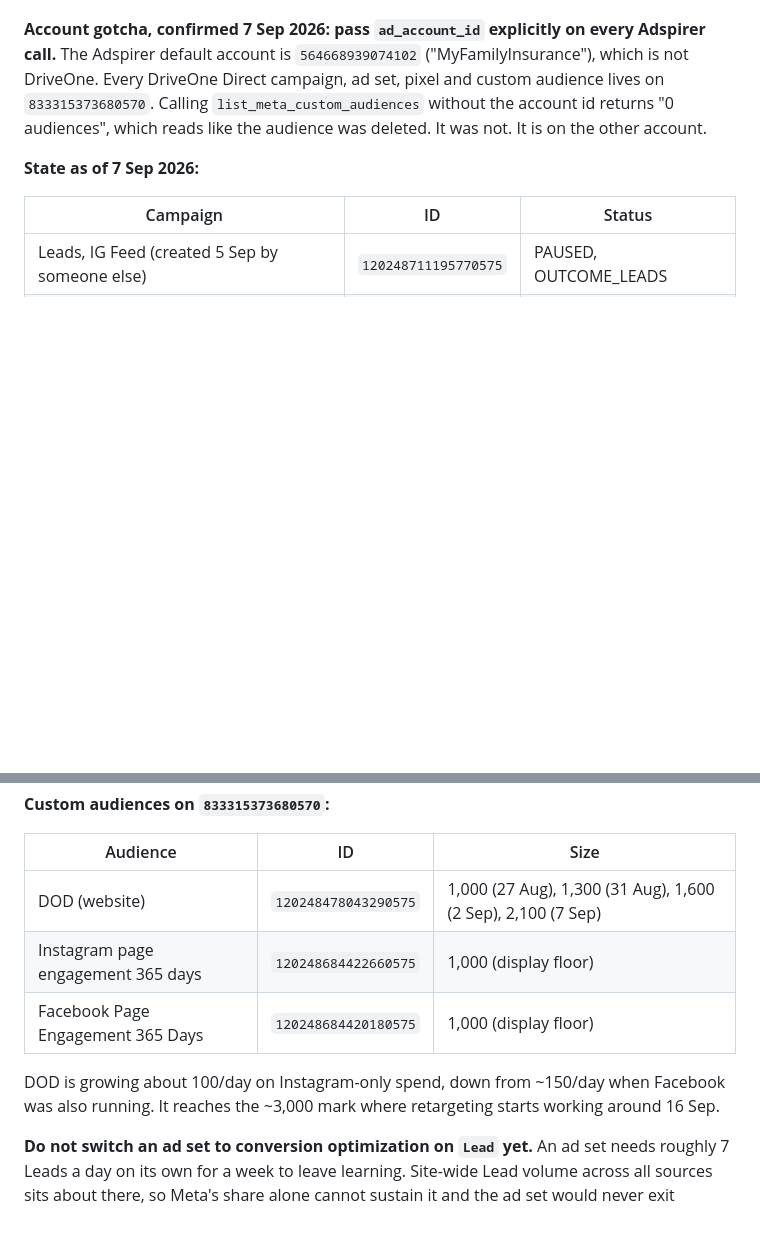
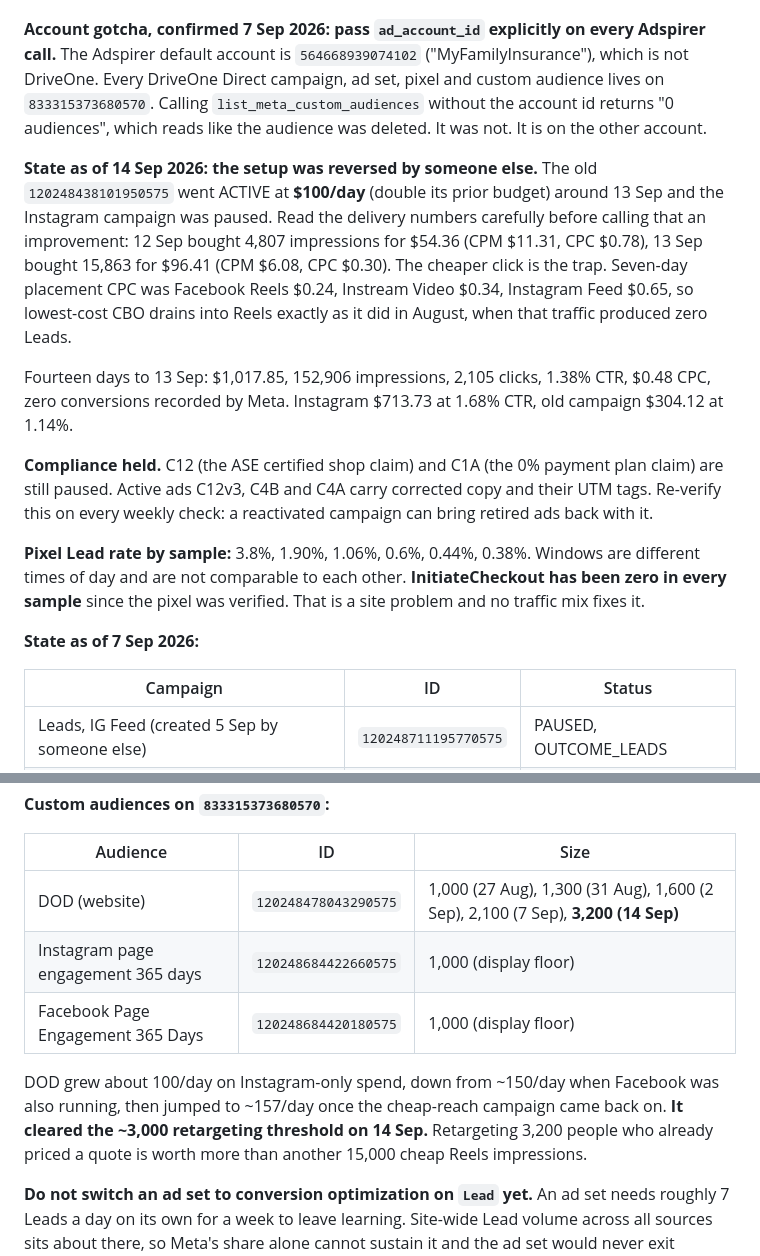
Before and after one commit to insureifyRyan/driveone-design-system, a Markdown page: docs/driveone-direct-meta.SKILL.md, 2 parts joined by grey strips. GitHub-like rendering; blank space fills up the shorter version.

Commit message:
Record the 14 Sep weekly check: campaign setup reversed
The old LINK_CLICKS campaign went active at $100/day around 13 Sep and the
Instagram campaign was paused, not by me. Records the delivery signature that
makes the cheaper CPC look like a win, the placement CPCs that explain it, the
DOD audience clearing 3,000, and the standing note that InitiateCheckout has
been zero in every pixel sample.

Co-Authored-By: Claude Opus 5 <noreply@anthropic.com>
Claude-Session: https://claude.ai/code/session_015BTVTx2Vh39T6NWWcoZaQf

```diff
--- a/docs/driveone-direct-meta.SKILL.md
+++ b/docs/driveone-direct-meta.SKILL.md
@@ -58,6 +58,25 @@ Every DriveOne Direct campaign, ad set, pixel and custom audience lives on `8333
 Calling `list_meta_custom_audiences` without the account id returns "0 audiences", which reads
 like the audience was deleted. It was not. It is on the other account.
 
+**State as of 14 Sep 2026: the setup was reversed by someone else.** The old `120248438101950575`
+went ACTIVE at **$100/day** (double its prior budget) around 13 Sep and the Instagram campaign was
+paused. Read the delivery numbers carefully before calling that an improvement: 12 Sep bought
+4,807 impressions for $54.36 (CPM $11.31, CPC $0.78), 13 Sep bought 15,863 for $96.41 (CPM $6.08,
+CPC $0.30). The cheaper click is the trap. Seven-day placement CPC was Facebook Reels $0.24,
+Instream Video $0.34, Instagram Feed $0.65, so lowest-cost CBO drains into Reels exactly as it did
+in August, when that traffic produced zero Leads.
+
+Fourteen days to 13 Sep: $1,017.85, 152,906 impressions, 2,105 clicks, 1.38% CTR, $0.48 CPC, zero
+conversions recorded by Meta. Instagram $713.73 at 1.68% CTR, old campaign $304.12 at 1.14%.
+
+**Compliance held.** C12 (the ASE certified shop claim) and C1A (the 0% payment plan claim) are
+still paused. Active ads C12v3, C4B and C4A carry corrected copy and their UTM tags. Re-verify
+this on every weekly check: a reactivated campaign can bring retired ads back with it.
+
+**Pixel Lead rate by sample:** 3.8%, 1.90%, 1.06%, 0.6%, 0.44%, 0.38%. Windows are different times
+of day and are not comparable to each other. **InitiateCheckout has been zero in every sample**
+since the pixel was verified. That is a site problem and no traffic mix fixes it.
+
 **State as of 7 Sep 2026:**
 
 | Campaign | ID | Status |
@@ -77,12 +96,14 @@ Meta's reporting feed runs roughly two days behind.
 
 | Audience | ID | Size |
 |---|---|---|
-| DOD (website) | `120248478043290575` | 1,000 (27 Aug), 1,300 (31 Aug), 1,600 (2 Sep), 2,100 (7 Sep) |
+| DOD (website) | `120248478043290575` | 1,000 (27 Aug), 1,300 (31 Aug), 1,600 (2 Sep), 2,100 (7 Sep), **3,200 (14 Sep)** |
 | Instagram page engagement 365 days | `120248684422660575` | 1,000 (display floor) |
 | Facebook Page Engagement 365 Days | `120248684420180575` | 1,000 (display floor) |
 
-DOD is growing about 100/day on Instagram-only spend, down from ~150/day when Facebook was also
-running. It reaches the ~3,000 mark where retargeting starts working around 16 Sep.
+DOD grew about 100/day on Instagram-only spend, down from ~150/day when Facebook was also
+running, then jumped to ~157/day once the cheap-reach campaign came back on. **It cleared the
+~3,000 retargeting threshold on 14 Sep.** Retargeting 3,200 people who already priced a quote is
+worth more than another 15,000 cheap Reels impressions.
 
 **Do not switch an ad set to conversion optimization on `Lead` yet.** An ad set needs roughly
 7 Leads a day on its own for a week to leave learning. Site-wide Lead volume across all sources
```
